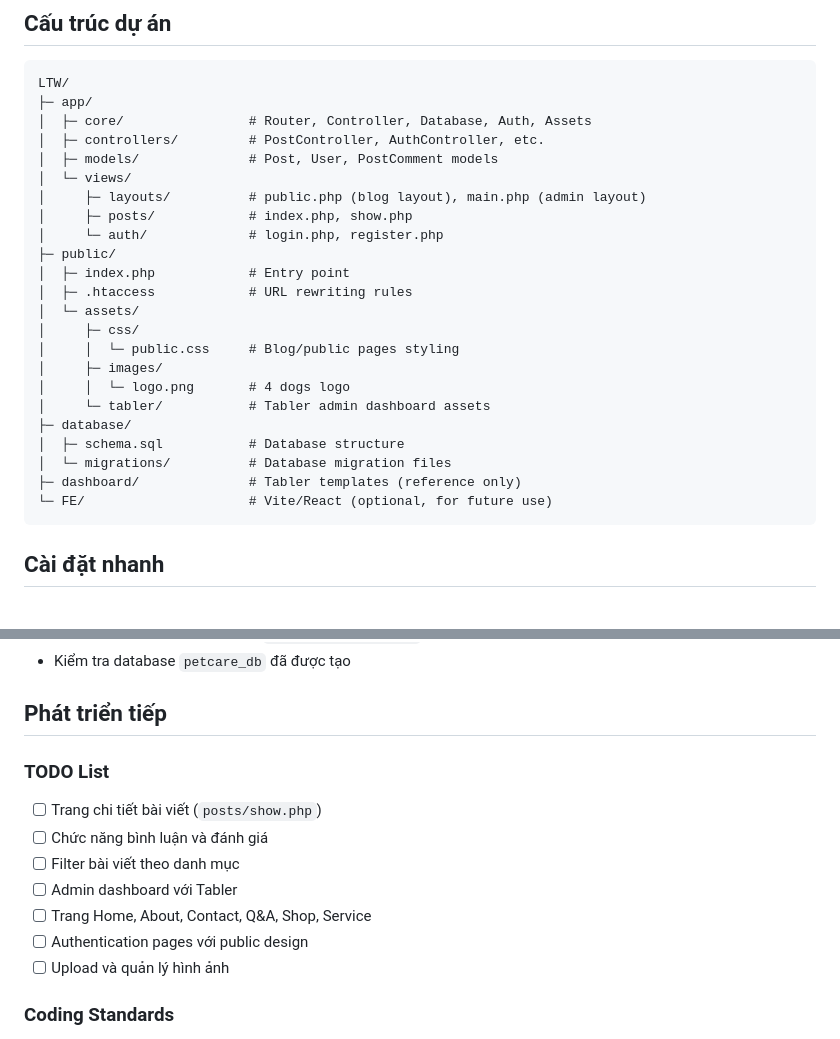
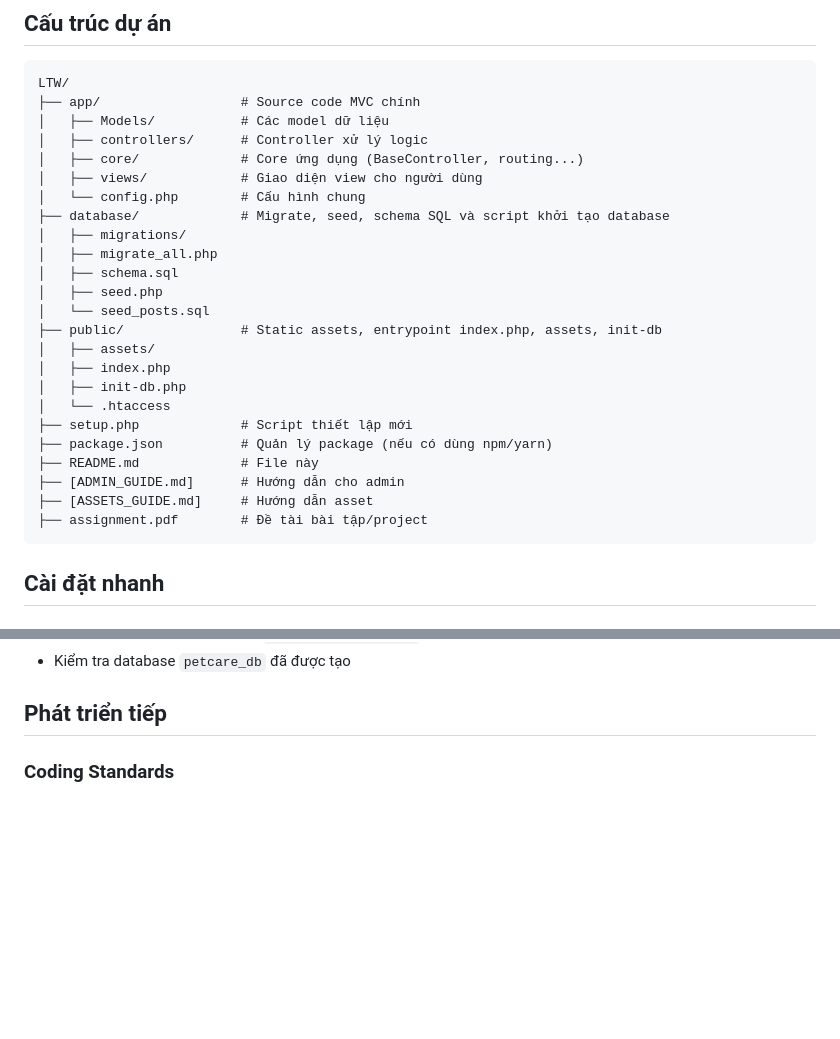
Before and after one commit to KeHamTruyen/LTW, a Markdown page: README.md, 2 parts joined by grey strips. Rendered like a GitHub page; blank space fills up the shorter version.

Commit message:
Revise project structure and installation details
Updated project structure and installation instructions in README.md.

````diff
--- a/README.md
+++ b/README.md
@@ -12,28 +12,29 @@ Dự án web quản lý thú cưng với kiến trúc MVC thuần PHP (không d
 
 ```
 LTW/
-├─ app/
-│  ├─ core/                # Router, Controller, Database, Auth, Assets
-│  ├─ controllers/         # PostController, AuthController, etc.
-│  ├─ models/              # Post, User, PostComment models
-│  └─ views/
-│     ├─ layouts/          # public.php (blog layout), main.php (admin layout)
-│     ├─ posts/            # index.php, show.php
-│     └─ auth/             # login.php, register.php
-├─ public/
-│  ├─ index.php            # Entry point
-│  ├─ .htaccess            # URL rewriting rules
-│  └─ assets/
-│     ├─ css/
-│     │  └─ public.css     # Blog/public pages styling
-│     ├─ images/
-│     │  └─ logo.png       # 4 dogs logo
-│     └─ tabler/           # Tabler admin dashboard assets
-├─ database/
-│  ├─ schema.sql           # Database structure
-│  └─ migrations/          # Database migration files
-├─ dashboard/              # Tabler templates (reference only)
-└─ FE/                     # Vite/React (optional, for future use)
+├── app/                  # Source code MVC chính
+│   ├── Models/           # Các model dữ liệu
+│   ├── controllers/      # Controller xử lý logic
+│   ├── core/             # Core ứng dụng (BaseController, routing...)
+│   ├── views/            # Giao diện view cho người dùng
+│   └── config.php        # Cấu hình chung
+├── database/             # Migrate, seed, schema SQL và script khởi tạo database
+│   ├── migrations/
+│   ├── migrate_all.php
+│   ├── schema.sql
+│   ├── seed.php
+│   └── seed_posts.sql
+├── public/               # Static assets, entrypoint index.php, assets, init-db
+│   ├── assets/
+│   ├── index.php
+│   ├── init-db.php
+│   └── .htaccess
+├── setup.php             # Script thiết lập mới
+├── package.json          # Quản lý package (nếu có dùng npm/yarn)
+├── README.md             # File này
+├── [ADMIN_GUIDE.md]      # Hướng dẫn cho admin
+├── [ASSETS_GUIDE.md]     # Hướng dẫn asset
+├── assignment.pdf        # Đề tài bài tập/project
 ```
 
 ## Cài đặt nhanh
@@ -169,15 +170,6 @@ class Post extends Model {
 
 ## Phát triển tiếp
 
-### TODO List
-
-- [ ] Trang chi tiết bài viết (`posts/show.php`)
-- [ ] Chức năng bình luận và đánh giá
-- [ ] Filter bài viết theo danh mục
-- [ ] Admin dashboard với Tabler
-- [ ] Trang Home, About, Contact, Q&A, Shop, Service
-- [ ] Authentication pages với public design
-- [ ] Upload và quản lý hình ảnh
 
 ### Coding Standards
 
````
Also changed, not shown: other parts of README.md (+5 -5 lines).
